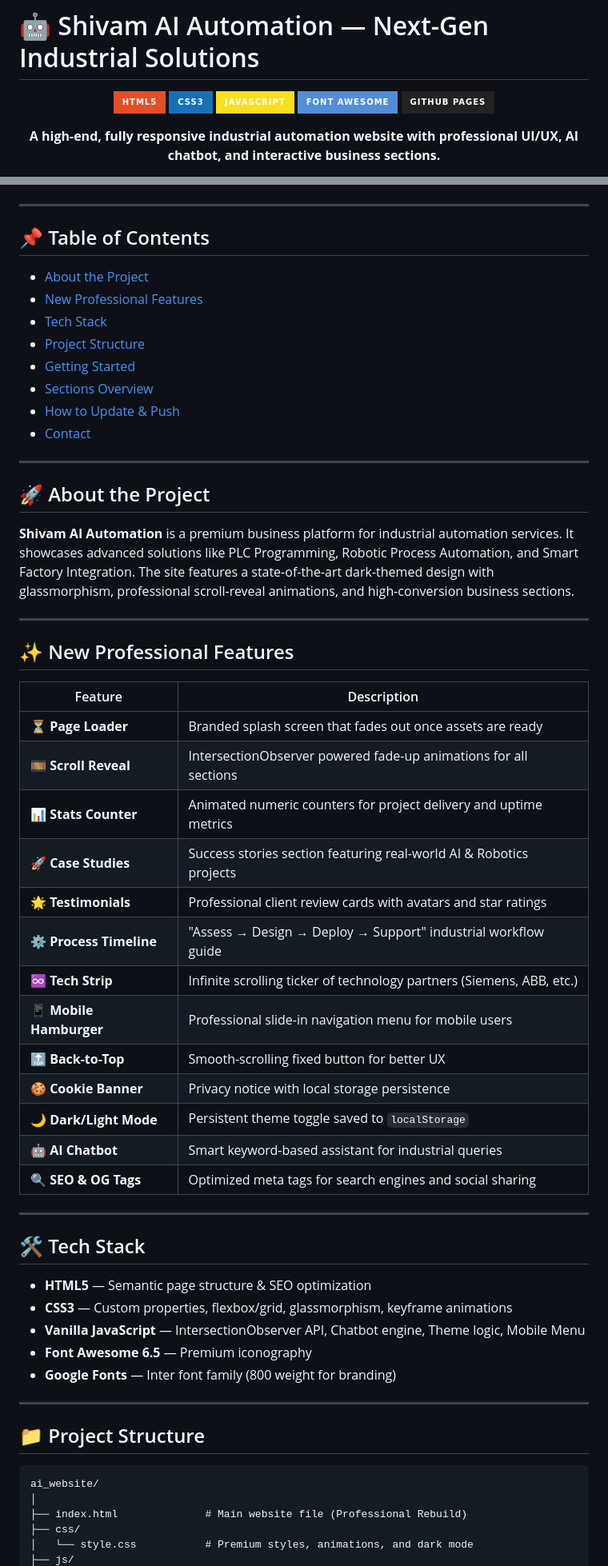
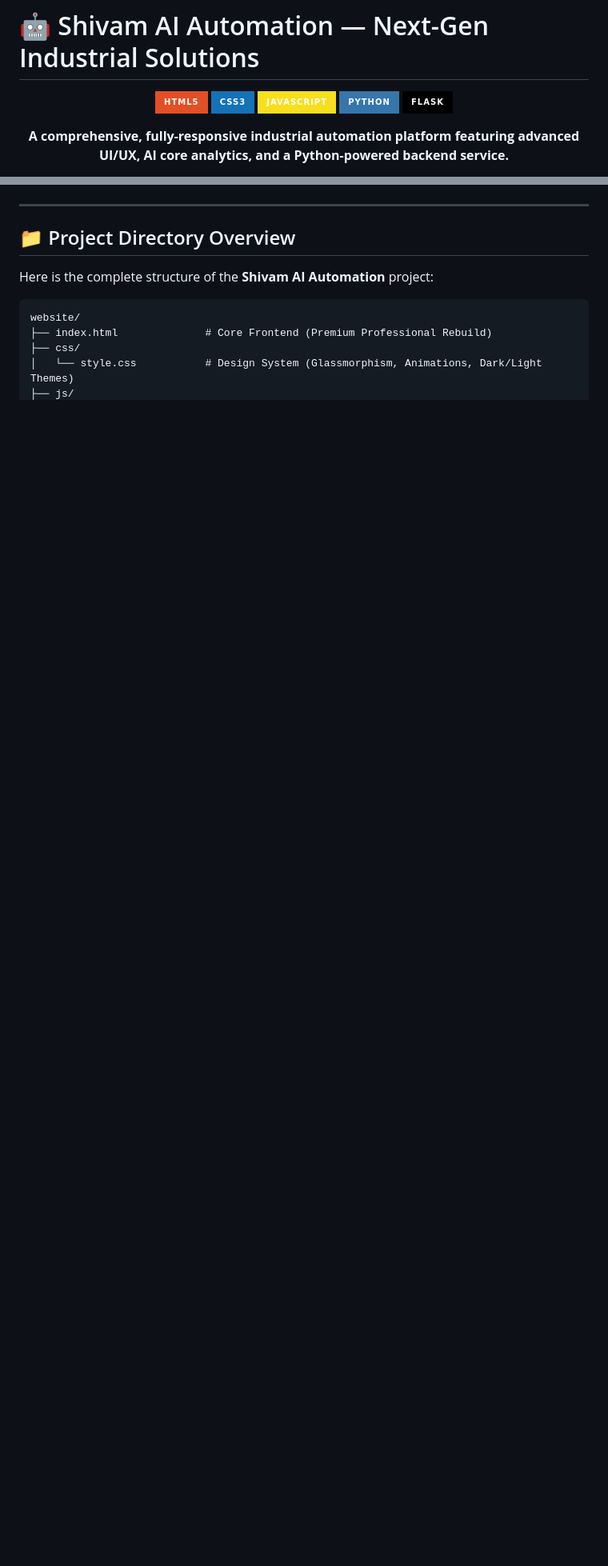
Before and after one commit to shivamrk022/ai_website, a Markdown page: README.md, 2 parts joined by grey strips. Shown at 80% size. GitHub-like rendering; badges without logos; blank space fills up the shorter version.

````diff
--- a/README.md
+++ b/README.md
@@ -5,8 +5,8 @@
 ![HTML5](https://img.shields.io/badge/HTML5-E34F26?style=for-the-badge&logo=html5&logoColor=white)
 ![CSS3](https://img.shields.io/badge/CSS3-1572B6?style=for-the-badge&logo=css3&logoColor=white)
 ![JavaScript](https://img.shields.io/badge/JavaScript-F7DF1E?style=for-the-badge&logo=javascript&logoColor=black)
-![Font Awesome](https://img.shields.io/badge/Font_Awesome-528DD7?style=for-the-badge&logo=font-awesome&logoColor=white)
-![GitHub Pages](https://img.shields.io/badge/GitHub_Pages-222222?style=for-the-badge&logo=github&logoColor=white)
+![Python](https://img.shields.io/badge/Python-3776AB?style=for-the-badge&logo=python&logoColor=white)
+![Flask](https://img.shields.io/badge/Flask-000000?style=for-the-badge&logo=flask&logoColor=white)
 
-**A high-end, fully responsive industrial automation website with professional UI/UX, AI chatbot, and interactive business sections.**
+**A comprehensive, fully-responsive industrial automation platform featuring advanced UI/UX, AI core analytics, and a Python-powered backend service.**
 
@@ -16,61 +16,13 @@
 
 ---
 
-## 📌 Table of Contents
+## 📁 Project Directory Overview
 
-- [About the Project](#-about-the-project)
-- [New Professional Features](#-new-professional-features)
-- [Tech Stack](#-tech-stack)
-- [Project Structure](#-project-structure)
-- [Getting Started](#-getting-started)
-- [Sections Overview](#-sections-overview)
-- [How to Update & Push](#-how-to-update--push)
-- [Contact](#-contact)
-
----
-
-## 🚀 About the Project
-
-**Shivam AI Automation** is a premium business platform for industrial automation services. It showcases advanced solutions like PLC Programming, Robotic Process Automation, and Smart Factory Integration. The site features a state-of-the-art dark-themed design with glassmorphism, professional scroll-reveal animations, and high-conversion business sections.
-
----
-
-## ✨ New Professional Features
-
-| Feature | Description |
-|---|---|
-| ⏳ **Page Loader** | Branded splash screen that fades out once assets are ready |
-| 🎞️ **Scroll Reveal** | IntersectionObserver powered fade-up animations for all sections |
-| 📊 **Stats Counter** | Animated numeric counters for project delivery and uptime metrics |
-| 🚀 **Case Studies** | Success stories section featuring real-world AI & Robotics projects |
-| 🌟 **Testimonials** | Professional client review cards with avatars and star ratings |
-| ⚙️ **Process Timeline** | "Assess → Design → Deploy → Support" industrial workflow guide |
-| ♾️ **Tech Strip** | Infinite scrolling ticker of technology partners (Siemens, ABB, etc.) |
-| 📱 **Mobile Hamburger** | Professional slide-in navigation menu for mobile users |
-| 🔝 **Back-to-Top** | Smooth-scrolling fixed button for better UX |
-| 🍪 **Cookie Banner** | Privacy notice with local storage persistence |
-| 🌙 **Dark/Light Mode** | Persistent theme toggle saved to `localStorage` |
-| 🤖 **AI Chatbot** | Smart keyword-based assistant for industrial queries |
-| 🔍 **SEO & OG Tags** | Optimized meta tags for search engines and social sharing |
-
----
-
-## 🛠️ Tech Stack
-
-- **HTML5** — Semantic page structure & SEO optimization
-- **CSS3** — Custom properties, flexbox/grid, glassmorphism, keyframe animations
-- **Vanilla JavaScript** — IntersectionObserver API, Chatbot engine, Theme logic, Mobile Menu
-- **Font Awesome 6.5** — Premium iconography
-- **Google Fonts** — Inter font family (800 weight for branding)
-
----
-
-## 📁 Project Structure
+Here is the complete structure of the **Shivam AI Automation** project:
 
 ```
-ai_website/
-│
-├── index.html              # Main website file (Professional Rebuild)
+website/
+├── index.html              # Core Frontend (Premium Professional Rebuild)
 ├── css/
-│   └── style.css           # Premium styles, animations, and dark mode
+│   └── style.css           # Design System (Glassmorphism, Animations, Dark/Light Themes)
 ├── js/
````
Also changed, not shown: other parts of README.md (+56 -55 lines).
